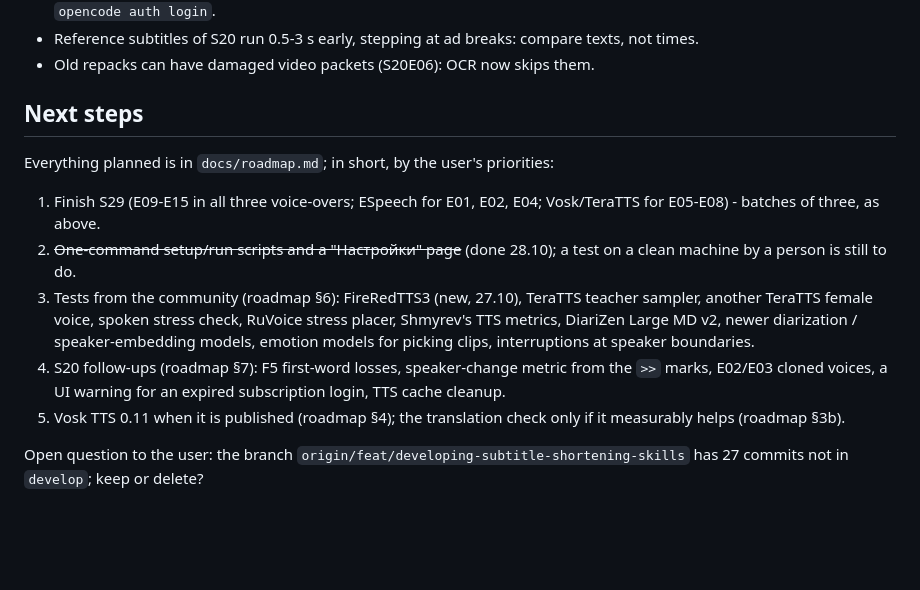
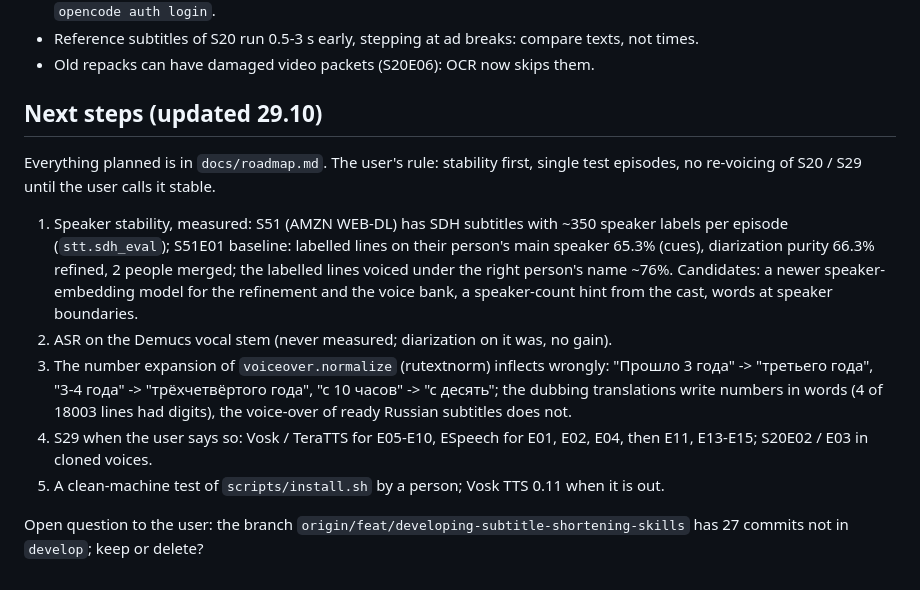
Before and after one commit to AngryBearr/subs_voiceover_vosk_tts, a Markdown page: docs/handoff.md, the part around the change. Rendered like a GitHub page; blank space fills up the shorter version.

Commit message:
docs: next steps and roadmap statuses brought up to date; the S51 speaker baseline
Co-Authored-By: Claude Opus 5.5 <noreply@anthropic.com>

```diff
--- a/docs/handoff.md
+++ b/docs/handoff.md
@@ -162,22 +162,24 @@ of the same batches afterwards picks up whatever failed (S20: one OCR crash) and
 - Reference subtitles of S20 run 0.5-3 s early, stepping at ad breaks: compare texts, not times.
 - Old repacks can have damaged video packets (S20E06): OCR now skips them.
 
-## Next steps
+## Next steps (updated 29.10)
 
-Everything planned is in `docs/roadmap.md`; in short, by the user's priorities:
+Everything planned is in `docs/roadmap.md`. The user's rule: stability first, single test
+episodes, no re-voicing of S20 / S29 until the user calls it stable.
 
-1. Finish S29 (E09-E15 in all three voice-overs; ESpeech for E01, E02, E04; Vosk/TeraTTS for
-   E05-E08) - batches of three, as above.
-2. ~~One-command setup/run scripts and a "Настройки" page~~ (done 28.10); a test on a clean
-   machine by a person is still to do.
-3. Tests from the community (roadmap §6): FireRedTTS3 (new, 27.10), TeraTTS teacher sampler,
-   another TeraTTS female voice, spoken stress check, RuVoice stress placer, Shmyrev's TTS
-   metrics, DiariZen Large MD v2, newer diarization / speaker-embedding models, emotion models
-   for picking clips, interruptions at speaker boundaries.
-4. S20 follow-ups (roadmap §7): F5 first-word losses, speaker-change metric from the `>>` marks,
-   E02/E03 cloned voices, a UI warning for an expired subscription login, TTS cache cleanup.
-5. Vosk TTS 0.11 when it is published (roadmap §4); the translation check only if it measurably
-   helps (roadmap §3b).
+1. Speaker stability, measured: S51 (AMZN WEB-DL) has SDH subtitles with ~350 speaker labels per
+   episode (`stt.sdh_eval`); S51E01 baseline: labelled lines on their person's main speaker 65.3%
+   (cues), diarization purity 66.3% refined, 2 people merged; the labelled lines voiced under the
+   right person's name ~76%. Candidates: a newer speaker-embedding model for the refinement and the
+   voice bank, a speaker-count hint from the cast, words at speaker boundaries.
+2. ASR on the Demucs vocal stem (never measured; diarization on it was, no gain).
+3. The number expansion of `voiceover.normalize` (rutextnorm) inflects wrongly: "Прошло 3 года" ->
+   "третьего года", "3-4 года" -> "трёхчетвёртого года", "с 10 часов" -> "с десять"; the dubbing
+   translations write numbers in words (4 of 18003 lines had digits), the voice-over of ready
+   Russian subtitles does not.
+4. S29 when the user says so: Vosk / TeraTTS for E05-E10, ESpeech for E01, E02, E04, then
+   E11, E13-E15; S20E02 / E03 in cloned voices.
+5. A clean-machine test of `scripts/install.sh` by a person; Vosk TTS 0.11 when it is out.
 
 Open question to the user: the branch `origin/feat/developing-subtitle-shortening-skills` has 27
 commits not in `develop`; keep or delete?
```
Also changed, not shown: docs/roadmap.md (+3 -4 lines).
